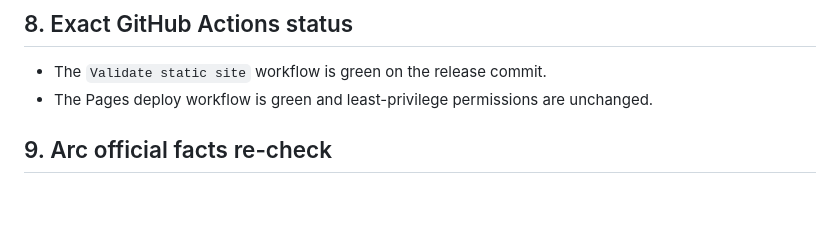
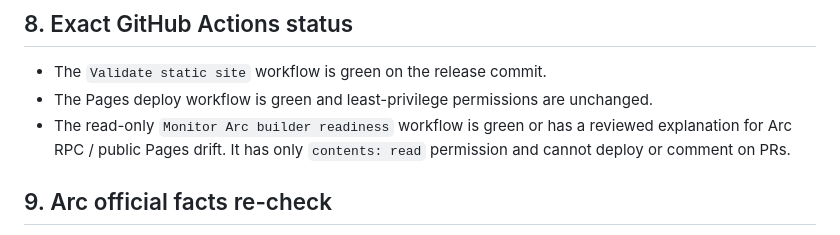
Before and after one commit to Anstrays/arc-mcp-builder-assistant, a Markdown page: docs/release-checklist.md, the part around the change. Rendered like a GitHub page; blank space fills up the shorter version.

```diff
--- a/docs/release-checklist.md
+++ b/docs/release-checklist.md
@@ -85,6 +85,9 @@ python3 scripts/validate_repo.py
 - The `Validate static site` workflow is green on the release commit.
 - The Pages deploy workflow is green and least-privilege permissions are
   unchanged.
+- The read-only `Monitor Arc builder readiness` workflow is green or has a
+  reviewed explanation for Arc RPC / public Pages drift. It has only
+  `contents: read` permission and cannot deploy or comment on PRs.
 
 ## 9. Arc official facts re-check
 
```
Also changed, not shown: docs/arc-builder-doctor.md (+6 -0 lines), docs/current-readiness-report.md (+3 -0 lines).
